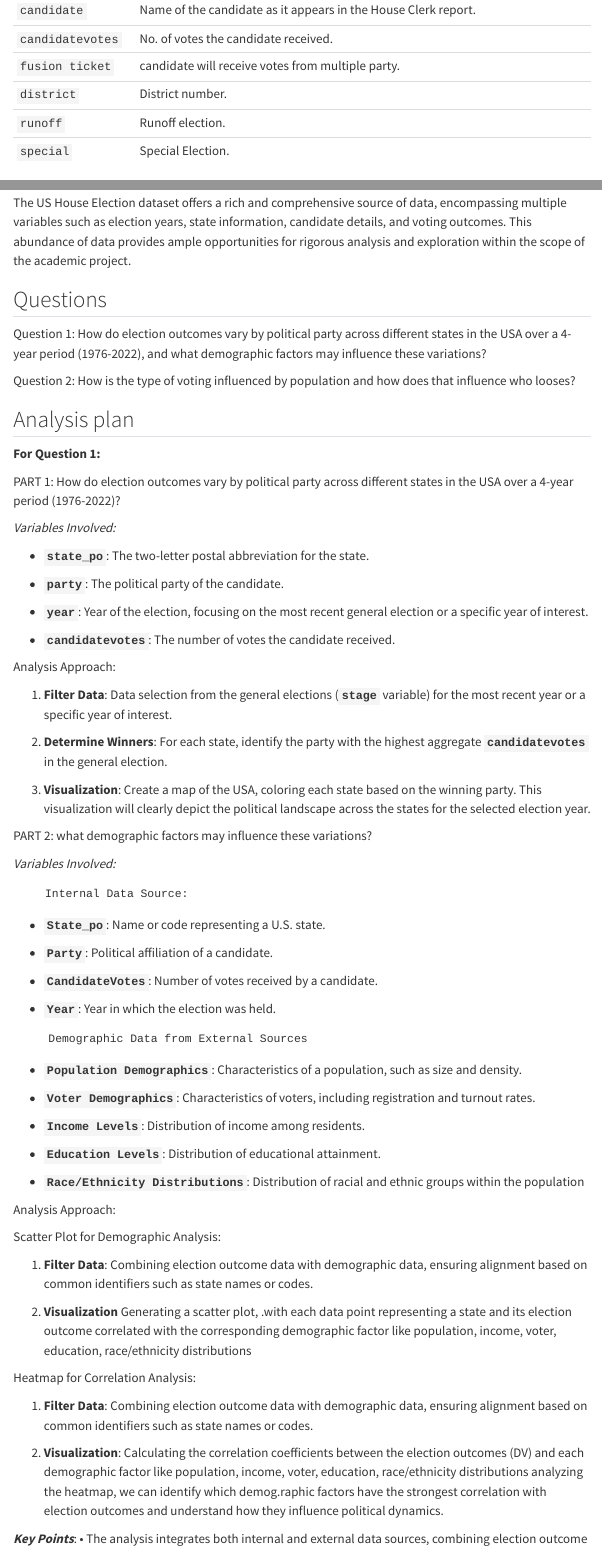
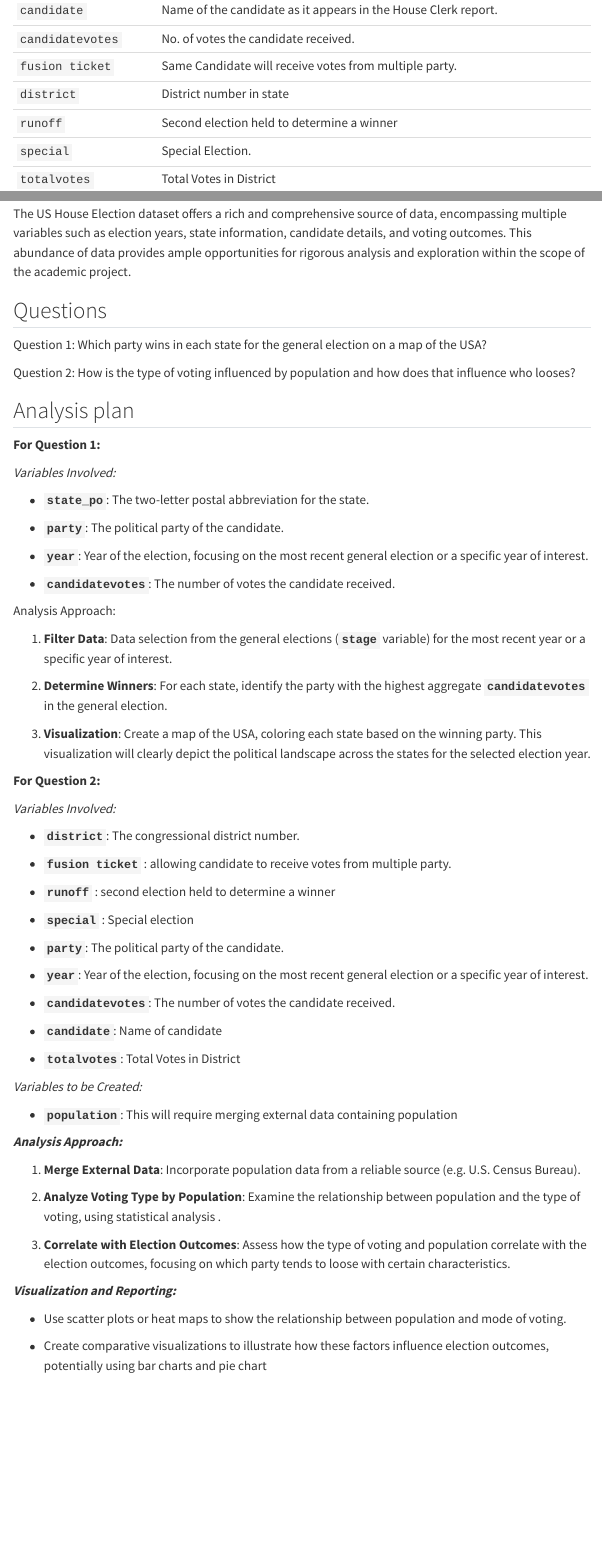
Before and after one commit to INFO-526-S24/project-01-Energy-Conservers, a Quarto document (proposal.qmd): the page in a window 1100 px wide, from 440 px down, and a second part further down, joined at a grey line. Rendered offline with R 4.5, knitr and Pandoc in place of Quarto, with nearby package versions; some code elsewhere in the file could not run offline; menus at the side of the page are left out.

Commit message:
updated with variables

````diff
--- a/proposal.qmd
+++ b/proposal.qmd
@@ -40,18 +40,20 @@ house <- readr::read_csv('https://raw.githubusercontent.com/rfordatascience/tidy
 
 ```
 
-| Variable         | Description                                                    |
-|------------------|----------------------------------------------------------------|
-| `year`           | Year in which election was held.                               |
-| `state_po`       | State name.                                                    |
-| `party`          | Party of the candidate.                                        |
-| `mode`           | Mode of voting.                                                |
-| `candidate`      | Name of the candidate as it appears in the House Clerk report. |
-| `candidatevotes` | No. of votes the candidate received.                           |
-| `fusion ticket`  | candidate will receive votes from multiple party.              |
-| `district`       | District number.                                               |
-| `runoff`         | Runoff election.                                               |
-| `special`        | Special Election.                                              |
+| Variable         | Description                                                                               |
+|------------------|------------------------------------------------------|
+| `year`           | Year in which election was held.                                                          |
+| `state_po`       | State name.                                                                               |
+| `party`          | Party of the candidate.                                                                   |
+| `mode`           | method of voting.                                                                         |
+| `candidate`      | Name of the candidate as it appears in the House Clerk report.                            |
+| `candidatevotes` | No. of votes the candidate received.                                                      |
+| `fusion ticket`  | Same Candidate will receive votes from multiple party.                                    |
+| `district`       | District number in state                                                                  |
+| `runoff`         | Second election held to determine a winner                                                |
+| `special`        | Special Election.                                                                         |
+| `totalvotes`     | Total Votes in District                                                                   |
+| `Writein`        | Candidate name does not appear on the ballot and must be physically written in by voters. |
 
 ```{r}
 #| label: Summary Statistics
@@ -74,15 +76,13 @@ The US House Election dataset offers a rich and comprehensive source of data, en
 
 ## Questions
 
-Question 1: How do election outcomes vary by political party across different states in the USA over a 4-year period (1976-2022), and what demographic factors may influence these variations?
+Question 1: Which party wins in each state for the general election on a map of the USA?
 
 Question 2: How is the type of voting influenced by population and how does that influence who looses?
 
 ## Analysis plan
 
 **For Question 1:**
-
-PART 1:   How do election outcomes vary by political party across different states in the USA over a 4-year period (1976-2022)?
 
 *Variables Involved:*
 
@@ -102,52 +102,6 @@ Analysis Approach:
 
 3.  **Visualization**: Create a map of the USA, coloring each state based on the winning party. This visualization will clearly depict the political landscape across the states for the selected election year.
 
-PART 2: what demographic factors may influence these variations?
-
-*Variables Involved:*
-
-        Internal Data Source:
--   **`State_po`**: Name or code representing a U.S. state.
--   **`Party`**: Political affiliation of a candidate.
--   **`CandidateVotes`**: Number of votes received by a candidate.
--   **`Year`**: Year in which the election was held.
-
-        Demographic Data from External Sources
--   **`Population Demographics`**: Characteristics of a population, such as size and density.
--   **`Voter Demographics`**: Characteristics of voters, including registration and turnout rates.
--   **`Income Levels`**: Distribution of income among residents.
--   **`Education Levels`**: Distribution of educational attainment.
--   **`Race/Ethnicity Distributions`**: Distribution of racial and ethnic groups within the population
-
-Analysis Approach:
-
-Scatter Plot for Demographic Analysis:
-
-1)  **Filter Data**:
-Combining election outcome data with demographic data, ensuring alignment based on common identifiers such as state names or codes.
-
-2)  **Visualization**
-Generating a scatter plot, .with each data point representing a state and its election outcome correlated with the corresponding demographic factor like population, income, voter, education, race/ethnicity distributions
-
-Heatmap for Correlation Analysis:
-
-1)  **Filter Data**:
-Combining election outcome data with demographic data, ensuring alignment based on common identifiers such as state names or codes.
-
-2)  **Visualization**:
-Calculating  the correlation coefficients between the election outcomes (DV) and each demographic factor like population, income, voter, education, race/ethnicity distributions
-analyzing the heatmap, we can identify which demog.raphic factors have the strongest correlation with election outcomes and understand how they influence political dynamics.
-
-
-***Key Points***:
-•	The analysis integrates both internal and external data sources, combining election outcome data with demographic data obtained from external sources
-
-
-
-
-
-
-
 **For Question 2:**
 
 *Variables Involved:*
@@ -162,9 +116,13 @@ analyzing the heatmap, we can identify which demog.raphic factors have the stron
 
 -   **`party`**: The political party of the candidate.
 
+-   **`year`**: Year of the election, focusing on the most recent general election or a specific year of interest.
+
 -   **`candidatevotes`**: The number of votes the candidate received.
 
 -   **`candidate`**: Name of candidate
+
+-   **`totalvotes`**: Total Votes in District
 
 *Variables to be Created:*
 
````
